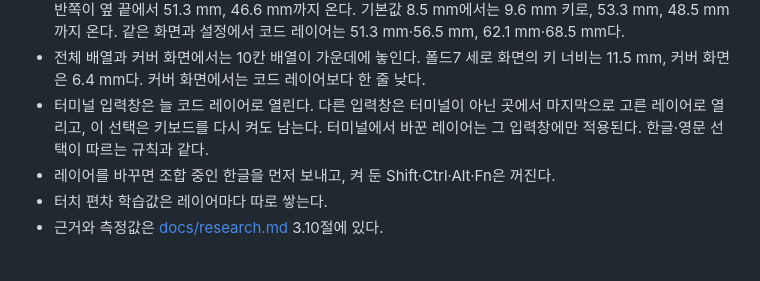
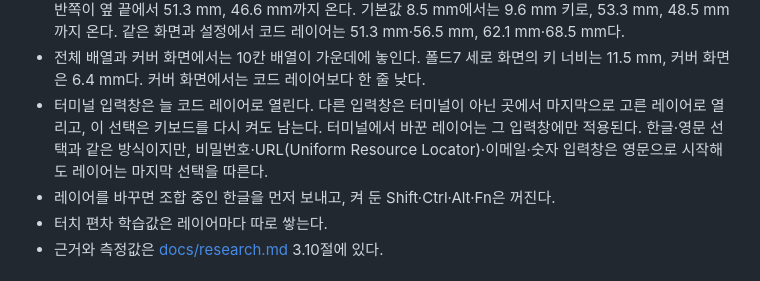
Before and after one commit to patissierMongs/test1, a Markdown page: keyboard/README.md, the part around the change. GitHub-like rendering.

```diff
--- a/keyboard/README.md
+++ b/keyboard/README.md
@@ -105,7 +105,7 @@ q w e r t y u i o p
 - 분할 배열의 경계는 5|6, T|Y, G|H, V|B다. 두벌식 자음은 모두 왼쪽, 모음은 모두 오른쪽에 온다. 안쪽 가장자리에는 코드 레이어처럼 복제 키가 있다.
 - 분할 배열의 키는 설정한 분할 키 너비보다 좁아지지 않는다. 9.6 mm까지는 두 반쪽이 코드 레이어의 같은 쪽 반쪽보다 멀리 가지 않는 한도에서 커진다. 폴드7 가로 화면에서 키 너비 7.0 mm 설정이면 9.2 mm 키로, 두 반쪽이 옆 끝에서 51.3 mm, 46.6 mm까지 온다. 기본값 8.5 mm에서는 9.6 mm 키로, 53.3 mm, 48.5 mm까지 온다. 같은 화면과 설정에서 코드 레이어는 51.3 mm·56.5 mm, 62.1 mm·68.5 mm다.
 - 전체 배열과 커버 화면에서는 10칸 배열이 가운데에 놓인다. 폴드7 세로 화면의 키 너비는 11.5 mm, 커버 화면은 6.4 mm다. 커버 화면에서는 코드 레이어보다 한 줄 낮다.
-- 터미널 입력창은 늘 코드 레이어로 열린다. 다른 입력창은 터미널이 아닌 곳에서 마지막으로 고른 레이어로 열리고, 이 선택은 키보드를 다시 켜도 남는다. 터미널에서 바꾼 레이어는 그 입력창에만 적용된다. 한글·영문 선택이 따르는 규칙과 같다.
+- 터미널 입력창은 늘 코드 레이어로 열린다. 다른 입력창은 터미널이 아닌 곳에서 마지막으로 고른 레이어로 열리고, 이 선택은 키보드를 다시 켜도 남는다. 터미널에서 바꾼 레이어는 그 입력창에만 적용된다. 한글·영문 선택과 같은 방식이지만, 비밀번호·URL(Uniform Resource Locator)·이메일·숫자 입력창은 영문으로 시작해도 레이어는 마지막 선택을 따른다.
 - 레이어를 바꾸면 조합 중인 한글을 먼저 보내고, 켜 둔 Shift·Ctrl·Alt·Fn은 꺼진다.
 - 터치 편차 학습값은 레이어마다 따로 쌓는다.
 - 근거와 측정값은 [docs/research.md](docs/research.md) 3.10절에 있다.
```
Also changed, not shown: keyboard/docs/research.md (+7 -6 lines).
